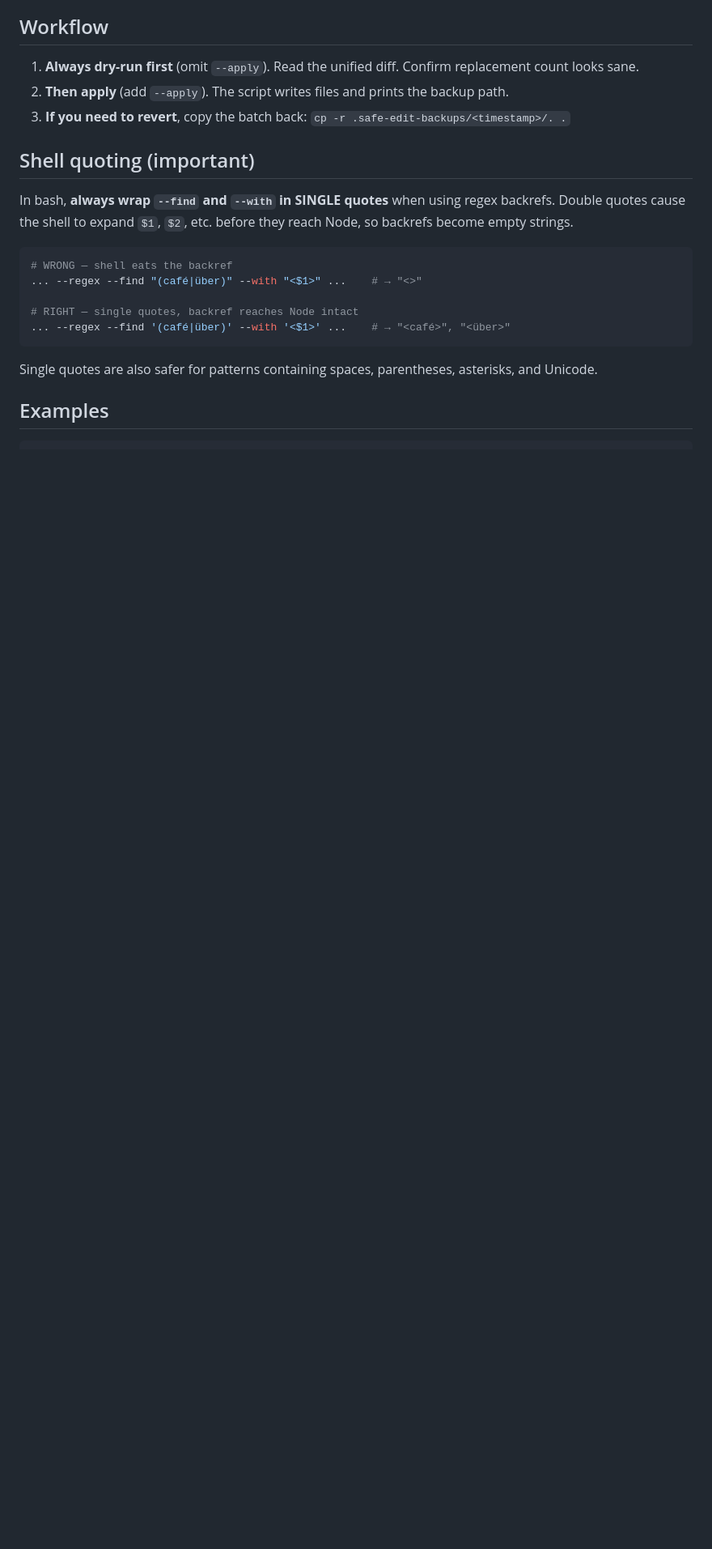
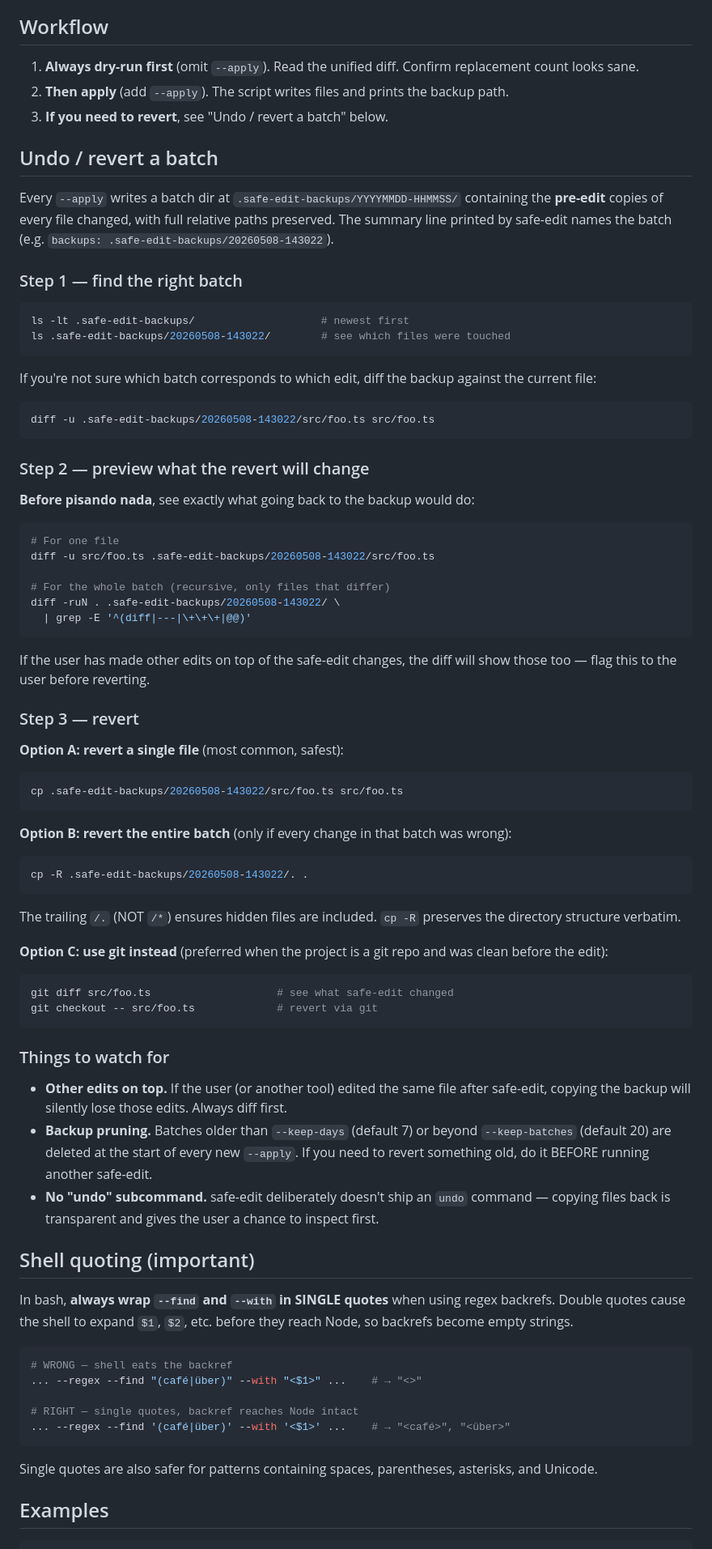
Before and after one commit to microbians/AI.SKILLS, a Markdown page: SafeEdit/skill/SKILL.md, the part around the change. Shown at 81% size. Rendered like a GitHub page; blank space fills up the shorter version.

````diff
--- a/SafeEdit/skill/SKILL.md
+++ b/SafeEdit/skill/SKILL.md
@@ -43,7 +43,68 @@ node ~/.claude/safe-edit/safe-edit.mjs replace \
 
 1. **Always dry-run first** (omit `--apply`). Read the unified diff. Confirm replacement count looks sane.
 2. **Then apply** (add `--apply`). The script writes files and prints the backup path.
-3. **If you need to revert**, copy the batch back: `cp -r .safe-edit-backups/<timestamp>/. .`
+3. **If you need to revert**, see "Undo / revert a batch" below.
+
+## Undo / revert a batch
+
+Every `--apply` writes a batch dir at `.safe-edit-backups/YYYYMMDD-HHMMSS/` containing the **pre-edit** copies of every file changed, with full relative paths preserved. The summary line printed by safe-edit names the batch (e.g. `backups: .safe-edit-backups/20260508-143022`).
+
+### Step 1 — find the right batch
+
+```bash
+ls -lt .safe-edit-backups/                    # newest first
+ls .safe-edit-backups/20260508-143022/        # see which files were touched
+```
+
+If you're not sure which batch corresponds to which edit, diff the backup against the current file:
+
+```bash
+diff -u .safe-edit-backups/20260508-143022/src/foo.ts src/foo.ts
+```
+
+### Step 2 — preview what the revert will change
+
+**Before pisando nada**, see exactly what going back to the backup would do:
+
+```bash
+# For one file
+diff -u src/foo.ts .safe-edit-backups/20260508-143022/src/foo.ts
+
+# For the whole batch (recursive, only files that differ)
+diff -ruN . .safe-edit-backups/20260508-143022/ \
+  | grep -E '^(diff|---|\+\+\+|@@)'
+```
+
+If the user has made other edits on top of the safe-edit changes, the diff will show those too — flag this to the user before reverting.
+
+### Step 3 — revert
+
+**Option A: revert a single file** (most common, safest):
+
+```bash
+cp .safe-edit-backups/20260508-143022/src/foo.ts src/foo.ts
+```
+
+**Option B: revert the entire batch** (only if every change in that batch was wrong):
+
+```bash
+cp -R .safe-edit-backups/20260508-143022/. .
+```
+
+The trailing `/.` (NOT `/*`) ensures hidden files are included. `cp -R` preserves the directory structure verbatim.
+
+**Option C: use git instead** (preferred when the project is a git repo and was clean before the edit):
+
+```bash
+git diff src/foo.ts                    # see what safe-edit changed
+git checkout -- src/foo.ts             # revert via git
+```
+
+### Things to watch for
+
+- **Other edits on top.** If the user (or another tool) edited the same file after safe-edit, copying the backup will silently lose those edits. Always diff first.
+- **Backup pruning.** Batches older than `--keep-days` (default 7) or beyond `--keep-batches` (default 20) are deleted at the start of every new `--apply`. If you need to revert something old, do it BEFORE running another safe-edit.
+- **No "undo" subcommand.** safe-edit deliberately doesn't ship an `undo` command — copying files back is transparent and gives the user a chance to inspect first.
 
 ## Shell quoting (important)
 
````
Also changed, not shown: SafeEdit/README.md (+19 -2 lines).
